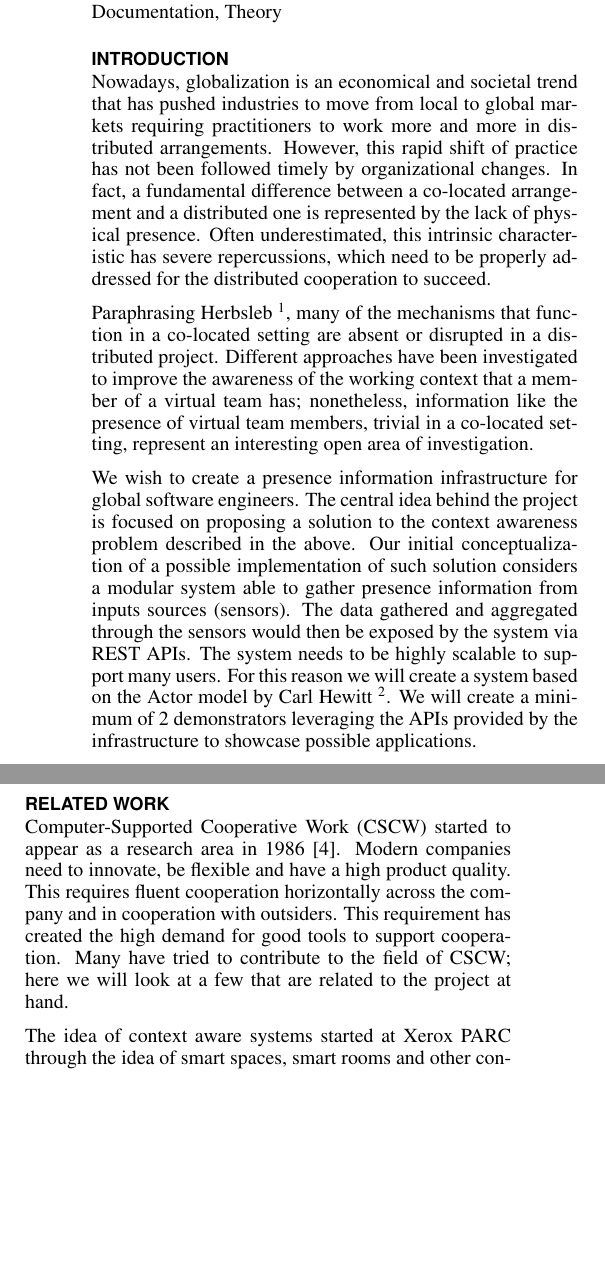
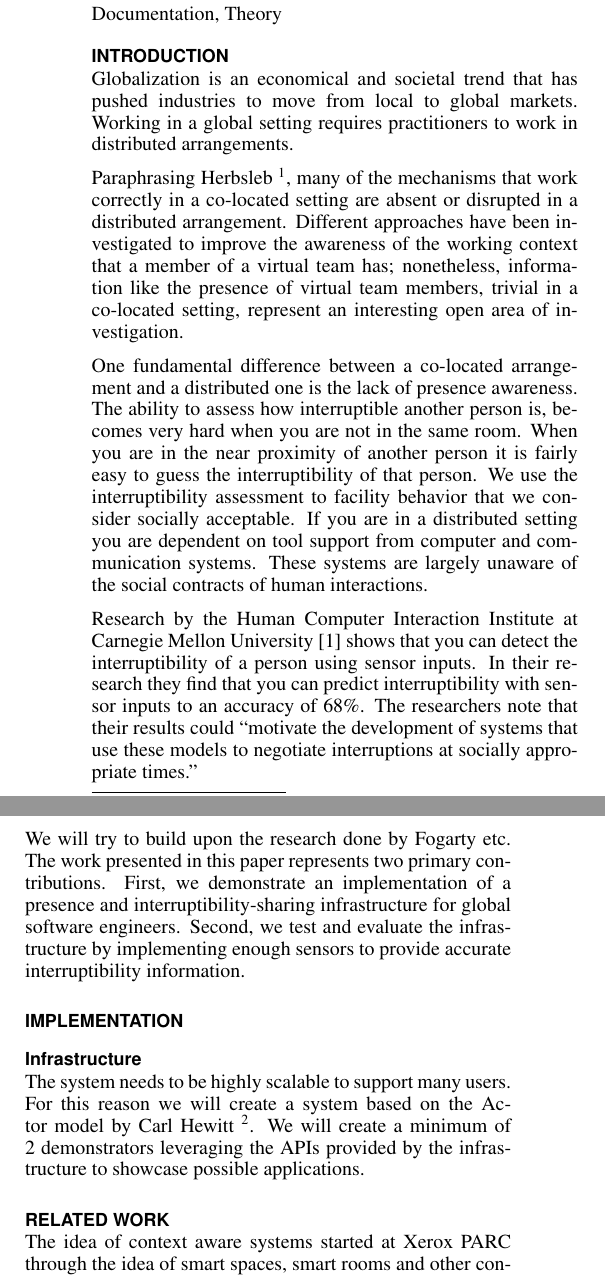
Before and after one commit to mellson/GSE, a LaTeX document (Report/gse_report.tex): two parts of the columns of page 1 of 2, joined at a grey line, cut so that both start at the same text, the shorter picture padded with empty space. Compiled offline with pdfLaTeX.

Commit message:
Working on the introduction
Signed-off-by: Anders Bech Mellson <mellson@icloud.com>

```diff
--- a/Report/gse_report.tex
+++ b/Report/gse_report.tex
@@ -32,7 +32,7 @@
 % since its job is to redefine many LaTeX commands.
 \usepackage[pdftex]{hyperref}
 \hypersetup{
-pdftitle={Presence Awareness in Global Software Engineering},
+pdftitle={Approximator - An infrastructure for presence and interruptibility-sharing},
 pdfauthor={Kristian S. M. Andersen, Anders Bech Mellson and Mads Daniel Christensen},
 pdfkeywords={spce, gse, presence, awareness},
 bookmarksnumbered,
@@ -79,23 +79,36 @@ breaklinks=true,
 }
 
 \section{Introduction}
-Nowadays, globalization is an economical and societal trend that has pushed industries to move from local to global markets requiring practitioners to work more and more in distributed arrangements.  However, this rapid shift of practice has not been followed timely by organizational changes. In fact, a fundamental difference between a co-located arrangement and a distributed one is represented by the lack of physical presence.  Often underestimated, this intrinsic characteristic has severe repercussions, which need to be properly addressed for the distributed cooperation to succeed.
+Globalization is an economical and societal trend that has pushed industries to move from local to global markets.
+Working in a global setting requires practitioners to work in distributed arrangements.
 
-Paraphrasing Herbsleb \footnote{Herbsleb, James D. (2007). Global Software Engineering: The Future of Socio-technical Coordination}, many of the mechanisms that function in a co-located setting are absent or disrupted in a distributed project. Different approaches have been investigated to improve the awareness of the working context that a member of a virtual team has; nonetheless, information like the presence of virtual team members, trivial in a co-located setting, represent an interesting open area of investigation.
+Paraphrasing Herbsleb \footnote{Herbsleb, James D. (2007). Global Software Engineering: The Future of Socio-technical Coordination}, many of the mechanisms that work correctly in a co-located setting are absent or disrupted in a distributed arrangement.
+Different approaches have been investigated to improve the awareness of the working context that a member of a virtual team has; nonetheless, information like the presence of virtual team members, trivial in a co-located setting, represent an interesting open area of investigation.
+% TODO hvem har sagt ovenstående? Er det fra Herbsleb? Tror vi skal specificere lidt mere end bare skrive different approaches have been investigated.
 
-We wish to create a presence information infrastructure for global software engineers. The central idea behind the project is focused on proposing a solution to the context awareness problem described in the above. Our initial conceptualization of a possible implementation of such solution considers a modular system able to gather presence information from inputs sources (sensors).
-The data gathered and aggregated through the sensors would then be exposed by the system via REST APIs.
+One fundamental difference between a co-located arrangement and a distributed one is the lack of presence awareness.
+The ability to assess how interruptible another person is, becomes very hard when you are not in the same room.
+When you are in the near proximity of another person it is fairly easy to guess the interruptibility of that person.
+We use the interruptibility assessment to facility behavior that we consider socially acceptable.
+If you are in a distributed setting you are dependent on tool support from computer and communication systems.
+These systems are largely unaware of the social contracts of human interactions.
+
+Research by the Human Computer Interaction Institute at Carnegie Mellon University \cite{Fogarty:2005:PHI:1057237.1057243} shows that you can detect the interruptibility of a person using sensor inputs.
+In their research they find that you can predict interruptibility with sensor inputs to an accuracy of 68\%.
+The researchers note that their results could ``motivate the development of systems that use these models to negotiate interruptions at socially appropriate times.''
+
+We will try to build upon the research done by Fogarty etc.
+The work presented in this paper represents two primary contributions.
+First, we demonstrate an implementation of a presence and interruptibility-sharing infrastructure for global software engineers.
+Second, we test and evaluate the infrastructure by implementing enough sensors to provide accurate interruptibility information.
+
+\section{Implementation}
+\subsection{Infrastructure}
 The system needs to be highly scalable to support many users.
 For this reason we will create a system based on the Actor model by Carl Hewitt \footnote{Carl Hewitt; Peter Bishop; Richard Steiger (1973). A Universal Modular Actor Formalism for Artificial Intelligence}.
 We will create a minimum of 2 demonstrators leveraging the APIs provided by the infrastructure to showcase possible applications.
 
 \section{Related work}
-Computer-Supported Cooperative Work (CSCW) started to appear as a research area in 1986 \cite{schmidt1994cooperative}.
-Modern companies need to innovate, be flexible and have a high product quality.
-This requires fluent cooperation horizontally across the company and in cooperation with outsiders.
-This requirement has created the high demand for good tools to support cooperation.
-Many have tried to contribute to the field of CSCW; here we will look at a few that are related to the project at hand.
-
 % TODO vi skal have en reference ind her så det ikke bare bliver en påstand!
 The idea of context aware systems started at Xerox PARC through the idea of smart spaces, smart rooms and other context aware technologies.
 These context aware systems made it possible to make a system react to a given situation.
```
Also changed, not shown: Report/ubicomp.bib (+20 -0 lines), Report/gse_report.tex (4 more changed lines), 3 other files.
